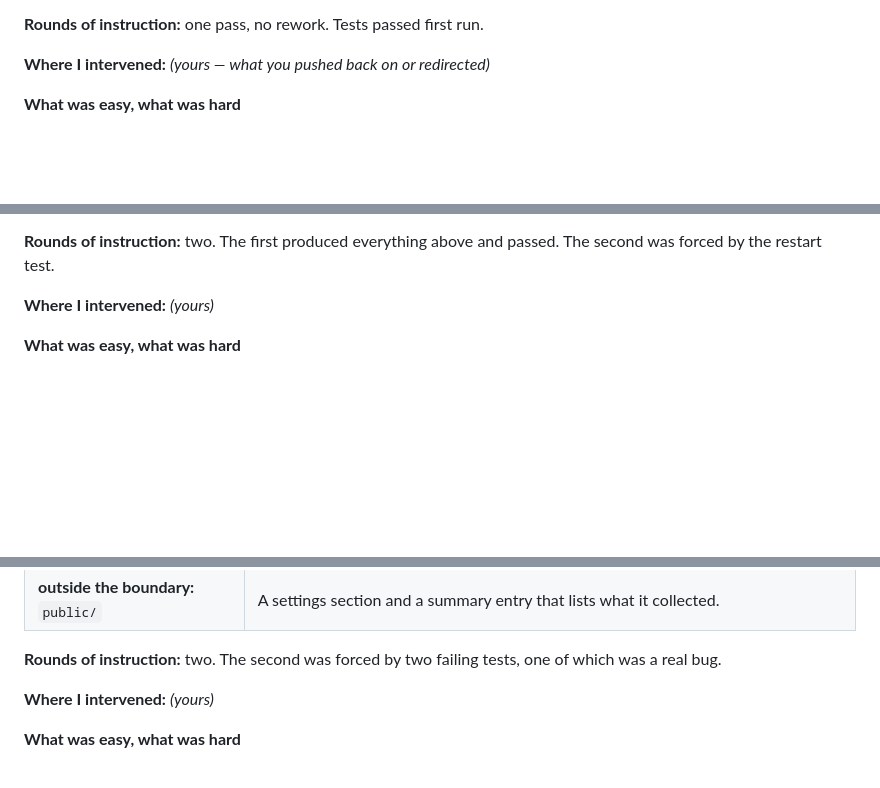
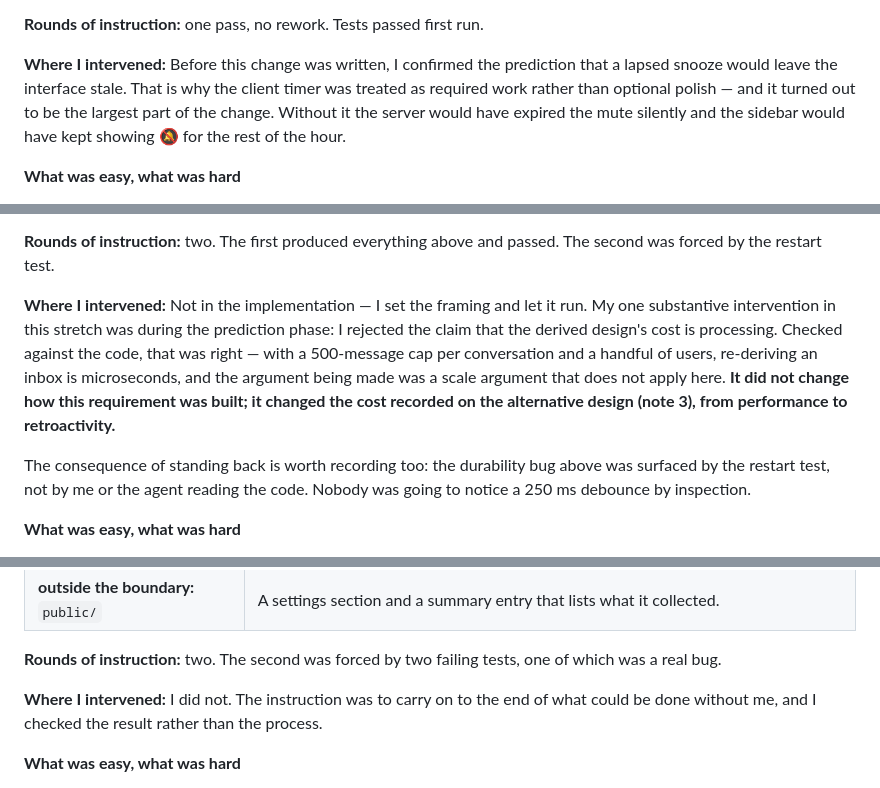
Before and after one commit to constana-an/chat, a Markdown page: submission/prediction-and-change-record.md, 3 parts joined by grey strips. GitHub-like rendering; blank space fills up the shorter version.

Commit message:
A1: record where the author intervened in each change
Co-Authored-By: Claude Opus 5 <noreply@anthropic.com>

```diff
--- a/submission/prediction-and-change-record.md
+++ b/submission/prediction-and-change-record.md
@@ -125,7 +125,11 @@ live server with a 3-second snooze — `muted` flipped on its own, and the only
 
 **Rounds of instruction:** one pass, no rework. Tests passed first run.
 
-**Where I intervened:** *(yours — what you pushed back on or redirected)*
+**Where I intervened:** Before this change was written, I confirmed the prediction that a
+lapsed snooze would leave the interface stale. That is why the client timer was treated as
+required work rather than optional polish — and it turned out to be the largest part of the
+change. Without it the server would have expired the mute silently and the sidebar would have
+kept showing 🔕 for the rest of the hour.
 
 **What was easy, what was hard**
 
@@ -168,7 +172,17 @@ implement.
 **Rounds of instruction:** two. The first produced everything above and passed. The second
 was forced by the restart test.
 
-**Where I intervened:** *(yours)*
+**Where I intervened:** Not in the implementation — I set the framing and let it run. My one
+substantive intervention in this stretch was during the prediction phase: I rejected the claim
+that the derived design's cost is processing. Checked against the code, that was right — with
+a 500-message cap per conversation and a handful of users, re-deriving an inbox is microseconds,
+and the argument being made was a scale argument that does not apply here. **It did not change
+how this requirement was built; it changed the cost recorded on the alternative design (note 3),
+from performance to retroactivity.**
+
+The consequence of standing back is worth recording too: the durability bug above was surfaced
+by the restart test, not by me or the agent reading the code. Nobody was going to notice a
+250 ms debounce by inspection.
 
 **What was easy, what was hard**
 
@@ -203,7 +217,8 @@ was forced by the restart test.
 **Rounds of instruction:** two. The second was forced by two failing tests, one of which
 was a real bug.
 
-**Where I intervened:** *(yours)*
+**Where I intervened:** I did not. The instruction was to carry on to the end of what could be
+done without me, and I checked the result rather than the process.
 
 **What was easy, what was hard**
 
```
